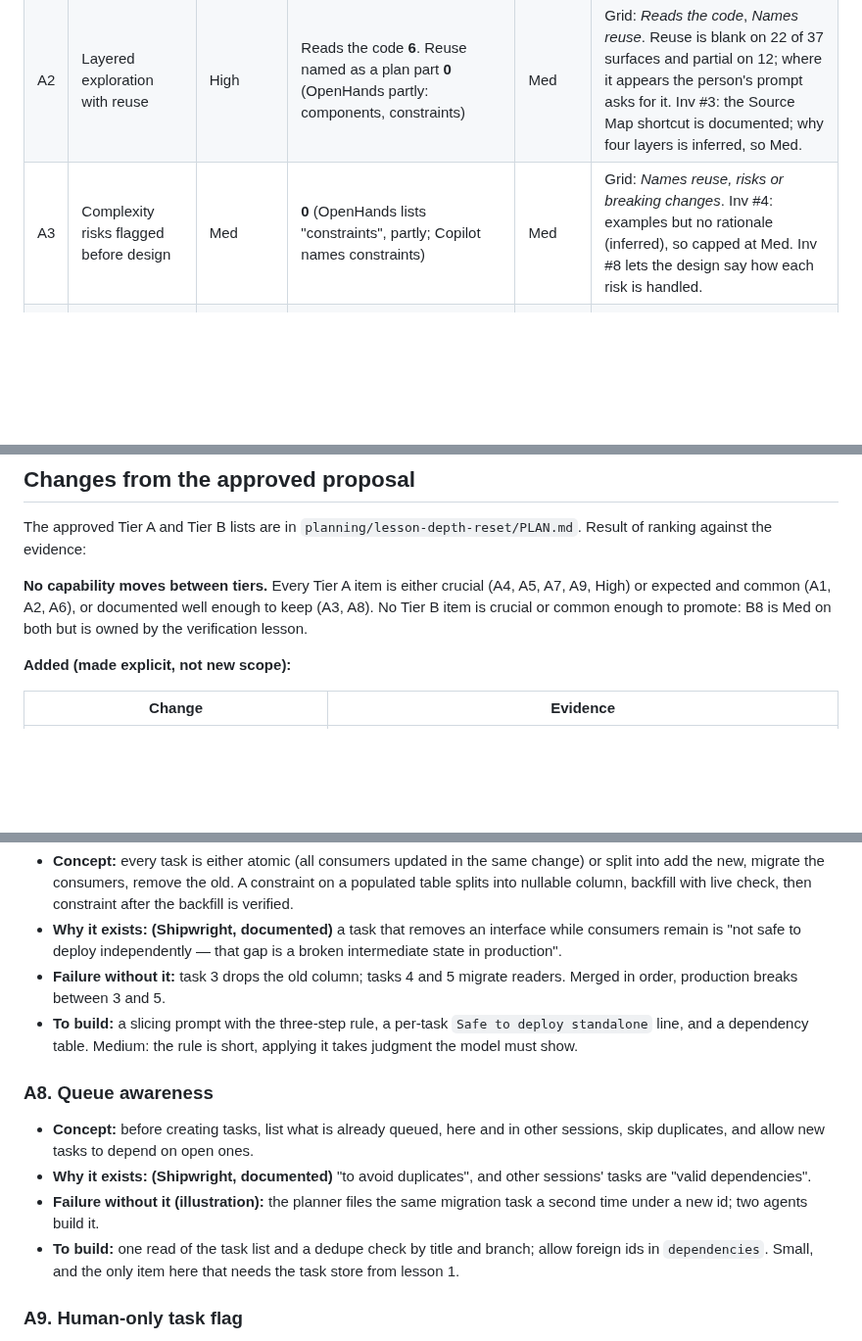
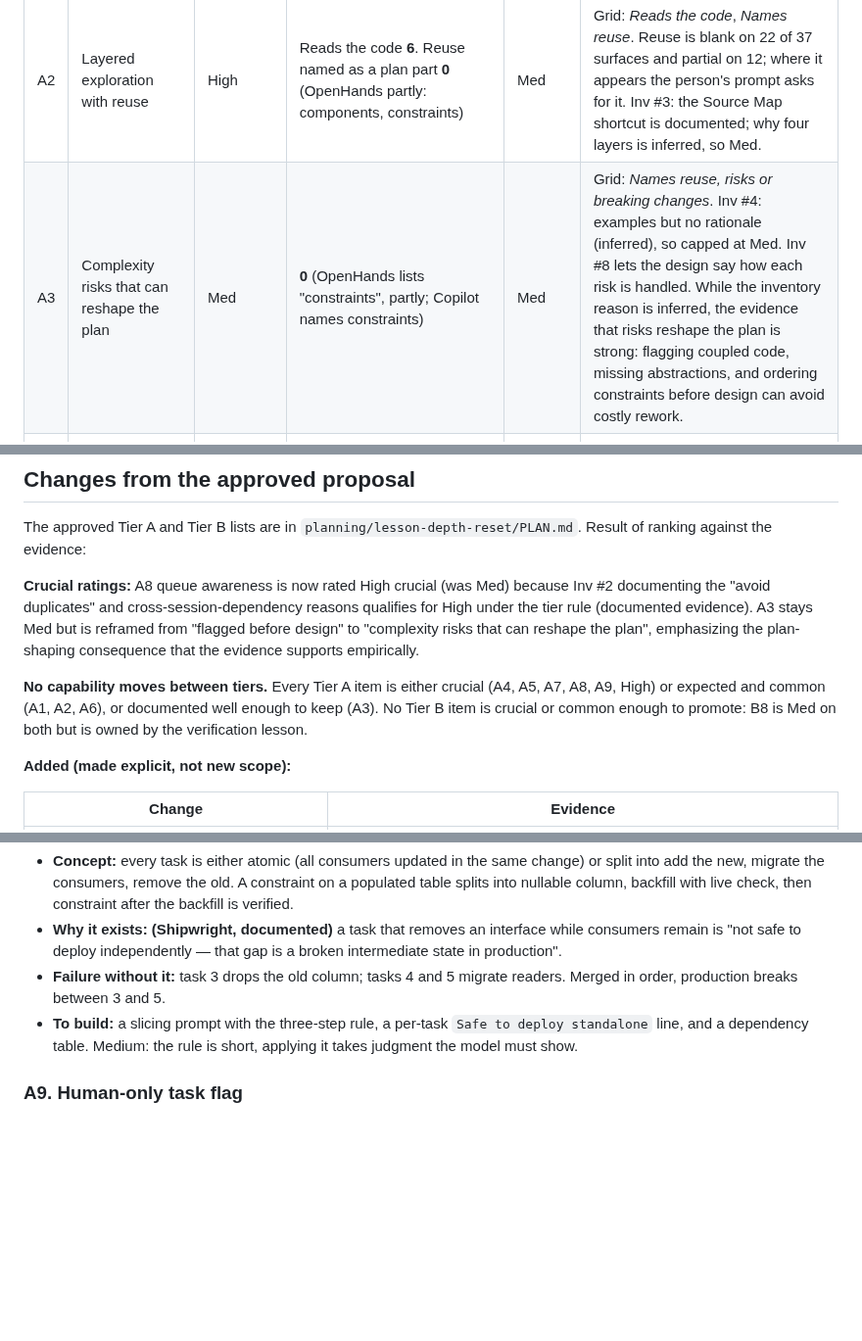
Before and after one commit to app-vitals/how-to-factory, a Markdown page: planning/lesson-depth-reset/capability-priorities.md, 3 parts joined by grey strips. Shown at 98% size. Rendered like a GitHub page; blank space fills up the shorter version.

```diff
--- a/planning/lesson-depth-reset/capability-priorities.md
+++ b/planning/lesson-depth-reset/capability-priorities.md
@@ -33,6 +34,6 @@ Ordered by tier, then by how much the three ratings agree.
 | A1 | Clarify, then state assumptions | High | Clarify **5** (Devin, Cursor, Claude Code yes; Factory, Copilot partly). Assumptions as a plan part **0**; open questions **3** (Cursor, Copilot, Claude Code) | Med | Grid: *Clarify or interview mode*, *Assumptions or open questions surfaced*. Inv #9: "don't pick an interpretation silently" (documented as intent; the consequence is not spelled out, so Med). Inv #17 shows the unattended variant. |
 | A2 | Layered exploration with reuse | High | Reads the code **6**. Reuse named as a plan part **0** (OpenHands partly: components, constraints) | Med | Grid: *Reads the code*, *Names reuse*. Reuse is blank on 22 of 37 surfaces and partial on 12; where it appears the person's prompt asks for it. Inv #3: the Source Map shortcut is documented; why four layers is inferred, so Med. |
-| A3 | Complexity risks flagged before design | Med | **0** (OpenHands lists "constraints", partly; Copilot names constraints) | Med | Grid: *Names reuse, risks or breaking changes*. Inv #4: examples but no rationale (inferred), so capped at Med. Inv #8 lets the design say how each risk is handled. |
+| A3 | Complexity risks that can reshape the plan | Med | **0** (OpenHands lists "constraints", partly; Copilot names constraints) | Med | Grid: *Names reuse, risks or breaking changes*. Inv #4: examples but no rationale (inferred), so capped at Med. Inv #8 lets the design say how each risk is handled. While the inventory reason is inferred, the evidence that risks reshape the plan is strong: flagging coupled code, missing abstractions, and ordering constraints before design can avoid costly rework. |
 | A4 | Breaking-change scan (consumers, backfill, release pipeline) | Med | **0**. Factory and Claude Code do it only if the prompt asks | **High** | Grid: widest gap in the survey. Inv #6, #5, #15: documented reasons. Pipeline consumers "won't appear in a local grep and won't error loudly; they'll just stop running"; a constraint before a backfill "will fail on (or corrupt) existing rows". |
 | A5 | Saved design, linked from every task | High | Saved to a file by default **4** (Devin, OpenHands, Cursor, Claude Code). Linked from tasks **0** (OpenHands' `PLAN.md` is the handoff, step list only). Tracker output **0** | **High** | Grid: *Where the plan is saved*, *Tracker or ticket output*. Inv #19: documented. Re-synthesizing the plan from the task list "silently drops the design rationale, the Breaking Change Safety notes, and the embedded Decision Log". |
 | A6 | Hard approval before tasks exist | High | **5** Human approves (Devin, Factory, Cursor, Copilot, Claude Code). OpenHands' SDK example: not documented. Some other surfaces (Devin spec-first and managed sessions, OpenHands prompt-led planning) are approvals only because the example prompt says to wait, see Grid cross-check §4 | Med | Grid: *Approval before work starts*, plus *Plan editable before approval*: **5** can change the plan (2 edit it, 3 by conversation). Inv #10: the gate is stated; why a human is wanted is **inferred** (tasks become autonomous work), so Med. |
@@ -66,7 +66,9 @@ Ordered by tier, then by how much the three ratings agree.
 
 The approved Tier A and Tier B lists are in `planning/lesson-depth-reset/PLAN.md`. Result of ranking against the evidence:
 
-**No capability moves between tiers.** Every Tier A item is either crucial (A4, A5, A7, A9, High) or expected and common (A1, A2, A6), or documented well enough to keep (A3, A8). No Tier B item is crucial or common enough to promote: B8 is Med on both but is owned by the verification lesson.
+**Crucial ratings:** A8 queue awareness is now rated High crucial (was Med) because Inv #2 documenting the "avoid duplicates" and cross-session-dependency reasons qualifies for High under the tier rule (documented evidence). A3 stays Med but is reframed from "flagged before design" to "complexity risks that can reshape the plan", emphasizing the plan-shaping consequence that the evidence supports empirically.
+
+**No capability moves between tiers.** Every Tier A item is either crucial (A4, A5, A7, A8, A9, High) or expected and common (A1, A2, A6), or documented well enough to keep (A3). No Tier B item is crucial or common enough to promote: B8 is Med on both but is owned by the verification lesson.
 
 **Added (made explicit, not new scope):**
 
@@ -132,12 +140,6 @@ Each item: concept, why it exists, a concrete failure without it, what it takes
 - **Failure without it:** task 3 drops the old column; tasks 4 and 5 migrate readers. Merged in order, production breaks between 3 and 5.
 - **To build:** a slicing prompt with the three-step rule, a per-task `Safe to deploy standalone` line, and a dependency table. Medium: the rule is short, applying it takes judgment the model must show.
 
-### A8. Queue awareness
-- **Concept:** before creating tasks, list what is already queued, here and in other sessions, skip duplicates, and allow new tasks to depend on open ones.
-- **Why it exists:** **(Shipwright, documented)** "to avoid duplicates", and other sessions' tasks are "valid dependencies".
-- **Failure without it (illustration):** the planner files the same migration task a second time under a new id; two agents build it.
-- **To build:** one read of the task list and a dedupe check by title and branch; allow foreign ids in `dependencies`. Small, and the only item here that needs the task store from lesson 1.
-
 ### A9. Human-only task flag
 - **Concept:** mark tasks that need a person (console action, secret provisioning, privileged command, production data access, protected paths), and write their steps as instructions for a human instead of code to write.
 - **Why it exists:** **(Shipwright, documented)** some writes are blocked by the tool itself regardless of granted access; a new CI secret "requires a human to provision it"; the task environment cannot reach production data.
```
Also changed, not shown: other parts of planning/lesson-depth-reset/capability-priorities.md (+16 -10 lines).
